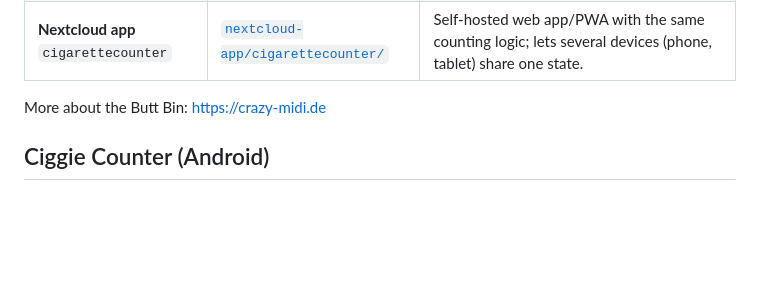
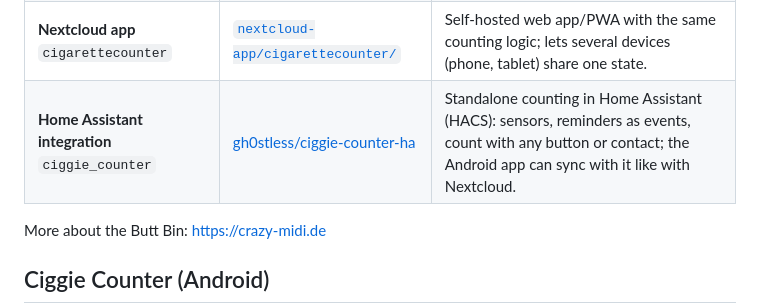
Before and after one commit to gh0stless/ciggie-counter, a Markdown page: README.md, the part around the change. Drawn GitHub-style; blank space fills up the shorter version.

Commit message:
README, stores: Home Assistant integration (gh0stless/ciggie-counter-ha)
Co-Authored-By: Claude Opus 5.5 <noreply@anthropic.com>

```diff
--- a/README.md
+++ b/README.md
@@ -16,6 +16,7 @@ This repository contains three parts that work on their own or together:
 | **Ciggie Counter** (Android app) | [`android-counter/`](android-counter/) | Counter with +1 button, history, statistics, break timer, reminders, optional calendar summary and Nextcloud sync. English and German. |
 | **Butt Bin** (hardware, prototype) | [`firmware/`](firmware/) | An ashtray with a plunger that counts every cigarette you stub out, stores it with a timestamp and hands it to the app via Bluetooth LE, even when the phone was away. |
 | **Nextcloud app** `cigarettecounter` | [`nextcloud-app/cigarettecounter/`](nextcloud-app/cigarettecounter/) | Self-hosted web app/PWA with the same counting logic; lets several devices (phone, tablet) share one state. |
+| **Home Assistant integration** `ciggie_counter` | [gh0stless/ciggie-counter-ha](https://github.com/gh0stless/ciggie-counter-ha) | Standalone counting in Home Assistant (HACS): sensors, reminders as events, count with any button or contact; the Android app can sync with it like with Nextcloud. |
 
 More about the Butt Bin: <https://crazy-midi.de>
 
```
Also changed, not shown: docs/stores.md (+1 -1 lines).
